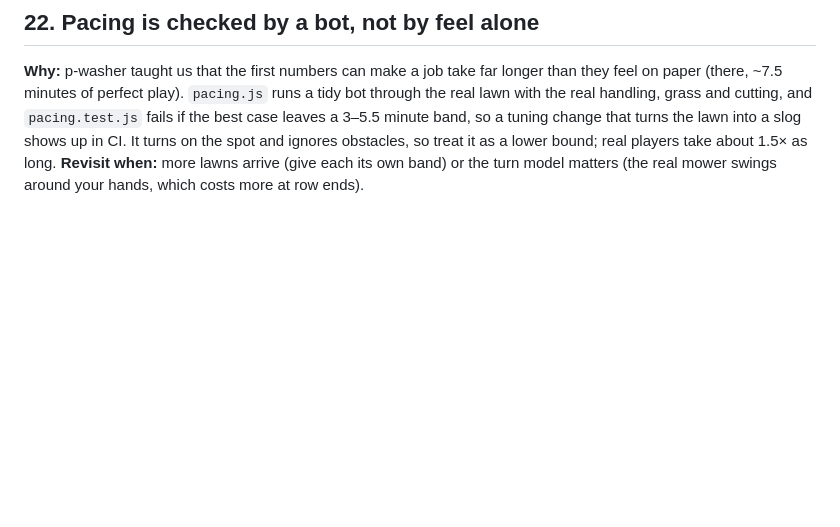
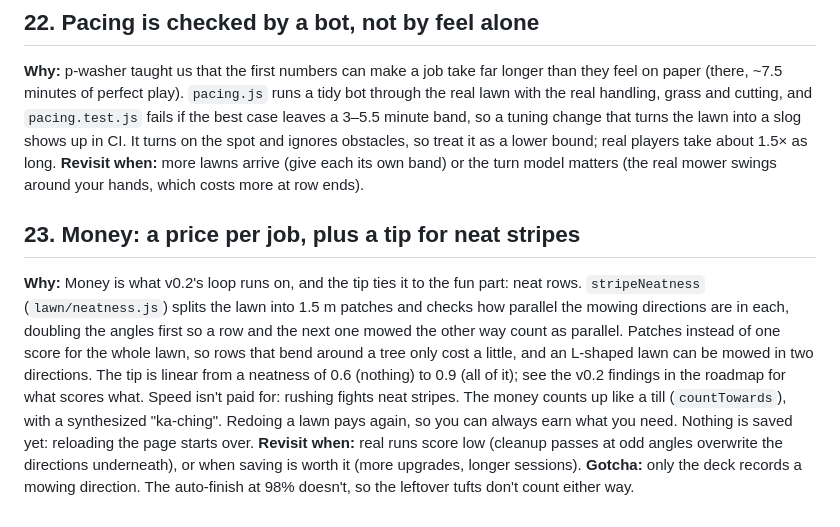
Before and after one commit to burntsouup/mow-town, a Markdown page: docs/DECISIONS.md, the part around the change. Rendered like a GitHub page; blank space fills up the shorter version.

```diff
--- a/docs/DECISIONS.md
+++ b/docs/DECISIONS.md
@@ -239,3 +239,20 @@ case leaves a 3–5.5 minute band, so a tuning change that turns the lawn into a
 in CI. It turns on the spot and ignores obstacles, so treat it as a lower bound; real players
 take about 1.5× as long. **Revisit when:** more lawns arrive (give each its own band) or the
 turn model matters (the real mower swings around your hands, which costs more at row ends).
+
+## 23. Money: a price per job, plus a tip for neat stripes
+
+**Why:** Money is what v0.2's loop runs on, and the tip ties it to the fun part: neat rows.
+`stripeNeatness` (`lawn/neatness.js`) splits the lawn into 1.5 m patches and checks how
+parallel the mowing directions are in each, doubling the angles first so a row and the next
+one mowed the other way count as parallel. Patches instead of one score for the whole lawn,
+so rows that bend around a tree only cost a little, and an L-shaped lawn can be mowed in two
+directions. The tip is linear from a neatness of 0.6 (nothing) to 0.9 (all of it); see the
+v0.2 findings in the roadmap for what scores what. Speed isn't paid for: rushing fights neat
+stripes. The money counts up like a till (`countTowards`), with a synthesized "ka-ching".
+Redoing a lawn pays again, so you can always earn what you need. Nothing is saved yet:
+reloading the page starts over.
+**Revisit when:** real runs score low (cleanup passes at odd angles overwrite the directions
+underneath), or when saving is worth it (more upgrades, longer sessions).
+**Gotcha:** only the deck records a mowing direction. The auto-finish at 98% doesn't, so the
+leftover tufts don't count either way.
```
Also changed, not shown: README.md (+1 -1 lines), docs/ROADMAP.md (+10 -4 lines).
